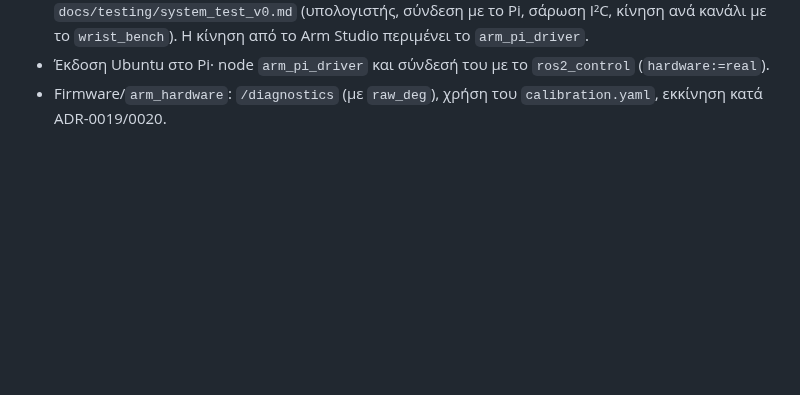
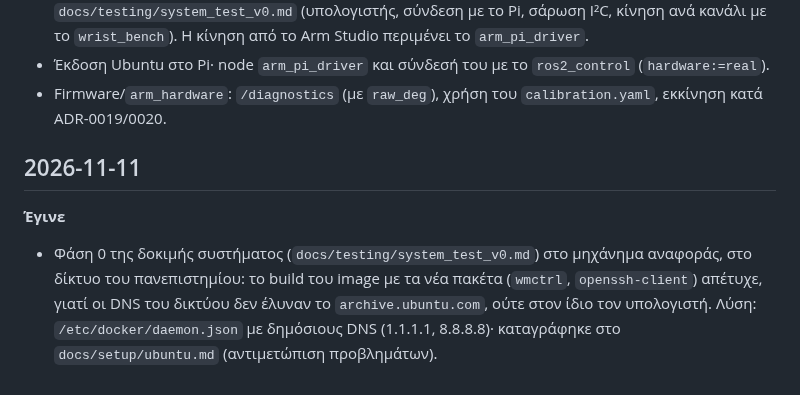
Before and after one commit to FotisRousogiannis/Master-s-Thesis, a Markdown page: docs/devlog.md, the part around the change. Drawn GitHub-style; blank space fills up the shorter version.

```diff
--- a/docs/devlog.md
+++ b/docs/devlog.md
@@ -203,3 +203,10 @@
   σύνδεση με το Pi, σάρωση I²C, κίνηση ανά κανάλι με το `wrist_bench`). Η κίνηση από το Arm Studio περιμένει το `arm_pi_driver`.
 - Έκδοση Ubuntu στο Pi· node `arm_pi_driver` και σύνδεσή του με το `ros2_control` (`hardware:=real`).
 - Firmware/`arm_hardware`: `/diagnostics` (με `raw_deg`), χρήση του `calibration.yaml`, εκκίνηση κατά ADR-0019/0020.
+
+## 2026-11-11
+**Έγινε**
+- Φάση 0 της δοκιμής συστήματος (`docs/testing/system_test_v0.md`) στο μηχάνημα αναφοράς, στο δίκτυο του πανεπιστημίου:
+  το build του image με τα νέα πακέτα (`wmctrl`, `openssh-client`) απέτυχε, γιατί οι DNS του δικτύου δεν έλυναν το
+  `archive.ubuntu.com`, ούτε στον ίδιο τον υπολογιστή. Λύση: `/etc/docker/daemon.json` με δημόσιους DNS (1.1.1.1,
+  8.8.8.8)· καταγράφηκε στο `docs/setup/ubuntu.md` (αντιμετώπιση προβλημάτων).
```
Also changed, not shown: docs/setup/ubuntu.md (+29 -1 lines), docs/testing/system_test_v0.md (+1 -1 lines).
